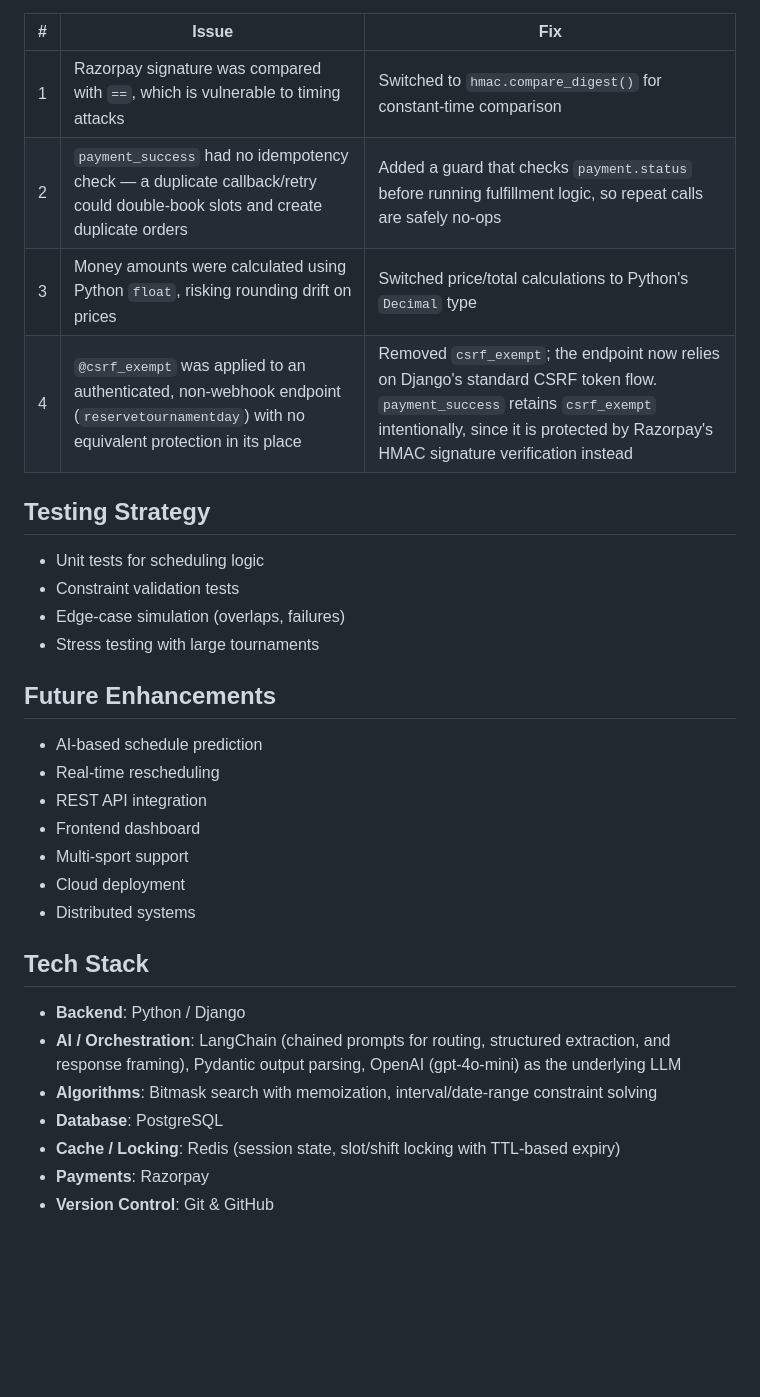
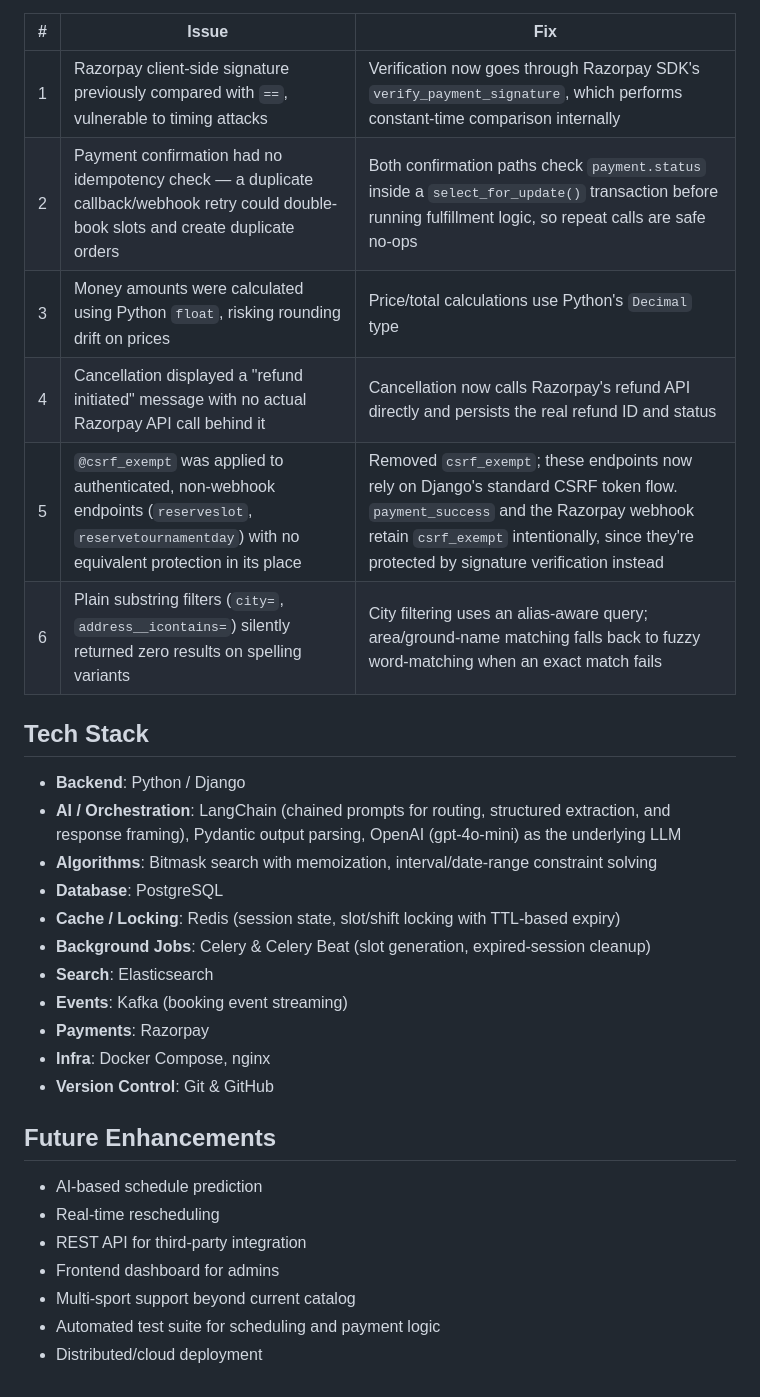
Before and after one commit to poorna-9/cricstore_copy, a Markdown page: README.md, the part around one of its changes. GitHub-like rendering; blank space fills up the shorter version.

```diff
--- a/README.md
+++ b/README.md
@@ -123,27 +139,12 @@ As part of preparing this project for the Razorpay Buildathon, the following fix
 
 | # | Issue | Fix |
 |---|-------|-----|
-| 1 | Razorpay signature was compared with `==`, which is vulnerable to timing attacks | Switched to `hmac.compare_digest()` for constant-time comparison |
-| 2 | `payment_success` had no idempotency check — a duplicate callback/retry could double-book slots and create duplicate orders | Added a guard that checks `payment.status` before running fulfillment logic, so repeat calls are safely no-ops |
-| 3 | Money amounts were calculated using Python `float`, risking rounding drift on prices | Switched price/total calculations to Python's `Decimal` type |
-| 4 | `@csrf_exempt` was applied to an authenticated, non-webhook endpoint (`reservetournamentday`) with no equivalent protection in its place | Removed `csrf_exempt`; the endpoint now relies on Django's standard CSRF token flow. `payment_success` retains `csrf_exempt` intentionally, since it is protected by Razorpay's HMAC signature verification instead |
-
-## Testing Strategy
-
-- Unit tests for scheduling logic
-- Constraint validation tests
-- Edge-case simulation (overlaps, failures)
-- Stress testing with large tournaments
-
-## Future Enhancements
-
-- AI-based schedule prediction
-- Real-time rescheduling
-- REST API integration
-- Frontend dashboard
-- Multi-sport support
-- Cloud deployment
-- Distributed systems
+| 1 | Razorpay client-side signature previously compared with `==`, vulnerable to timing attacks | Verification now goes through Razorpay SDK's `verify_payment_signature`, which performs constant-time comparison internally |
+| 2 | Payment confirmation had no idempotency check — a duplicate callback/webhook retry could double-book slots and create duplicate orders | Both confirmation paths check `payment.status` inside a `select_for_update()` transaction before running fulfillment logic, so repeat calls are safe no-ops |
+| 3 | Money amounts were calculated using Python `float`, risking rounding drift on prices | Price/total calculations use Python's `Decimal` type |
+| 4 | Cancellation displayed a "refund initiated" message with no actual Razorpay API call behind it | Cancellation now calls Razorpay's refund API directly and persists the real refund ID and status |
+| 5 | `@csrf_exempt` was applied to authenticated, non-webhook endpoints (`reserveslot`, `reservetournamentday`) with no equivalent protection in its place | Removed `csrf_exempt`; these endpoints now rely on Django's standard CSRF token flow. `payment_success` and the Razorpay webhook retain `csrf_exempt` intentionally, since they're protected by signature verification instead |
+| 6 | Plain substring filters (`city=`, `address__icontains=`) silently returned zero results on spelling variants | City filtering uses an alias-aware query; area/ground-name matching falls back to fuzzy word-matching when an exact match fails |
 
 ## Tech Stack
 
@@ -152,5 +153,19 @@ As part of preparing this project for the Razorpay Buildathon, the following fix
 - **Algorithms**: Bitmask search with memoization, interval/date-range constraint solving
 - **Database**: PostgreSQL
 - **Cache / Locking**: Redis (session state, slot/shift locking with TTL-based expiry)
+- **Background Jobs**: Celery & Celery Beat (slot generation, expired-session cleanup)
+- **Search**: Elasticsearch
+- **Events**: Kafka (booking event streaming)
 - **Payments**: Razorpay
+- **Infra**: Docker Compose, nginx
 - **Version Control**: Git & GitHub
+
+## Future Enhancements
+
+- AI-based schedule prediction
+- Real-time rescheduling
+- REST API for third-party integration
+- Frontend dashboard for admins
+- Multi-sport support beyond current catalog
+- Automated test suite for scheduling and payment logic
+- Distributed/cloud deployment
```
Also changed, not shown: other parts of README.md (+74 -58 lines).
